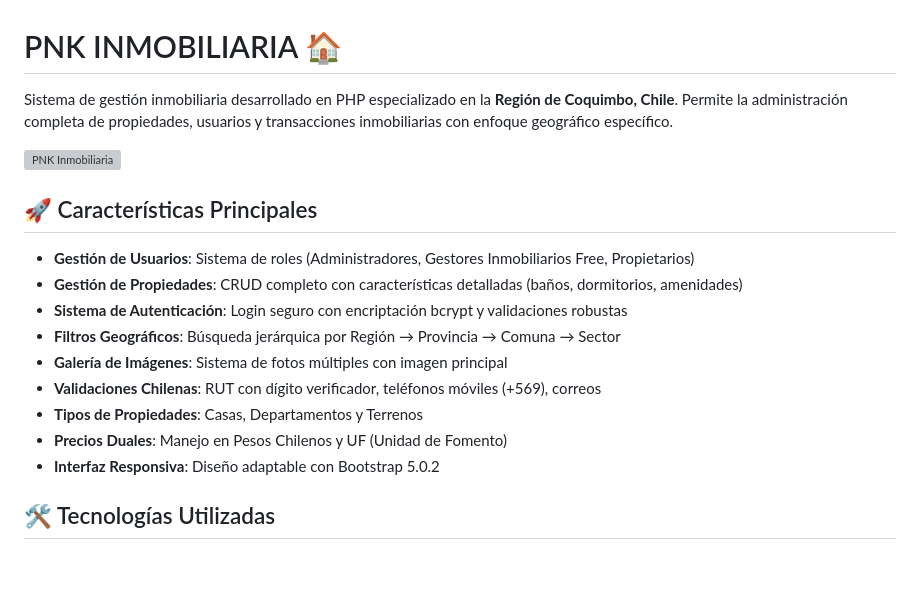
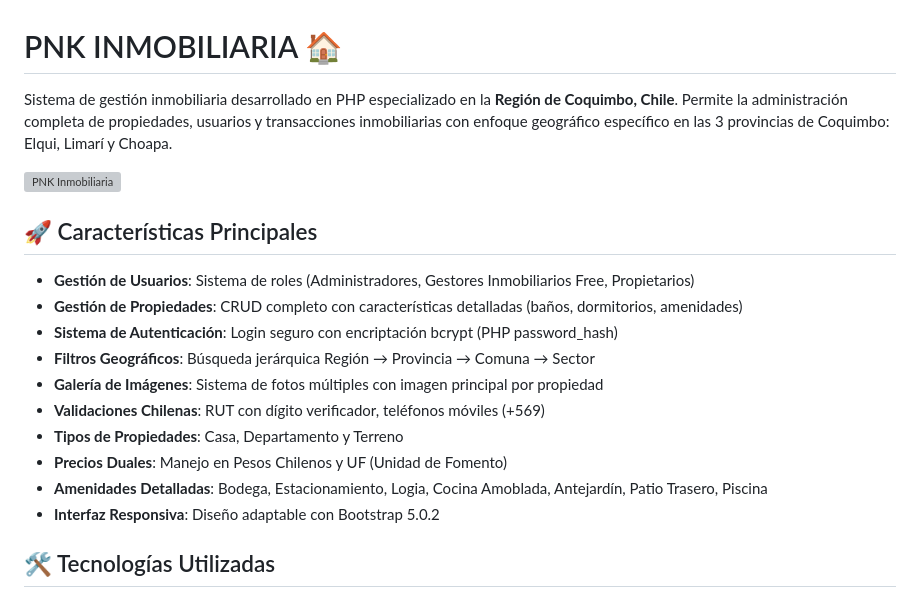
Before and after one commit to stxtiz/PNK-inmobiliaria, a Markdown page: README.md, the part around the change. Drawn GitHub-style; blank space fills up the shorter version; grey boxes are pictures that could not be loaded.

Commit message:
Actualizar README.md para incluir detalles sobre las provincias de Coquimbo y mejorar la descripción de características del sistema.

```diff
--- a/README.md
+++ b/README.md
@@ -1,6 +1,6 @@
 # PNK INMOBILIARIA 🏠
 
-Sistema de gestión inmobiliaria desarrollado en PHP especializado en la **Región de Coquimbo, Chile**. Permite la administración completa de propiedades, usuarios y transacciones inmobiliarias con enfoque geográfico específico.
+Sistema de gestión inmobiliaria desarrollado en PHP especializado en la **Región de Coquimbo, Chile**. Permite la administración completa de propiedades, usuarios y transacciones inmobiliarias con enfoque geográfico específico en las 3 provincias de Coquimbo: Elqui, Limarí y Choapa.
 
 ![PNK Inmobiliaria](img/Logo.png)
 
@@ -8,12 +8,13 @@ Sistema de gestión inmobiliaria desarrollado en PHP especializado en la **Regi
 
 - **Gestión de Usuarios**: Sistema de roles (Administradores, Gestores Inmobiliarios Free, Propietarios)
 - **Gestión de Propiedades**: CRUD completo con características detalladas (baños, dormitorios, amenidades)
-- **Sistema de Autenticación**: Login seguro con encriptación bcrypt y validaciones robustas
-- **Filtros Geográficos**: Búsqueda jerárquica por Región → Provincia → Comuna → Sector
-- **Galería de Imágenes**: Sistema de fotos múltiples con imagen principal
-- **Validaciones Chilenas**: RUT con dígito verificador, teléfonos móviles (+569), correos
-- **Tipos de Propiedades**: Casas, Departamentos y Terrenos
+- **Sistema de Autenticación**: Login seguro con encriptación bcrypt (PHP password_hash)
+- **Filtros Geográficos**: Búsqueda jerárquica Región → Provincia → Comuna → Sector
+- **Galería de Imágenes**: Sistema de fotos múltiples con imagen principal por propiedad
+- **Validaciones Chilenas**: RUT con dígito verificador, teléfonos móviles (+569)
+- **Tipos de Propiedades**: Casa, Departamento y Terreno
 - **Precios Duales**: Manejo en Pesos Chilenos y UF (Unidad de Fomento)
+- **Amenidades Detalladas**: Bodega, Estacionamiento, Logia, Cocina Amoblada, Antejardín, Patio Trasero, Piscina
 - **Interfaz Responsiva**: Diseño adaptable con Bootstrap 5.0.2
 
 ## 🛠️ Tecnologías Utilizadas
```
